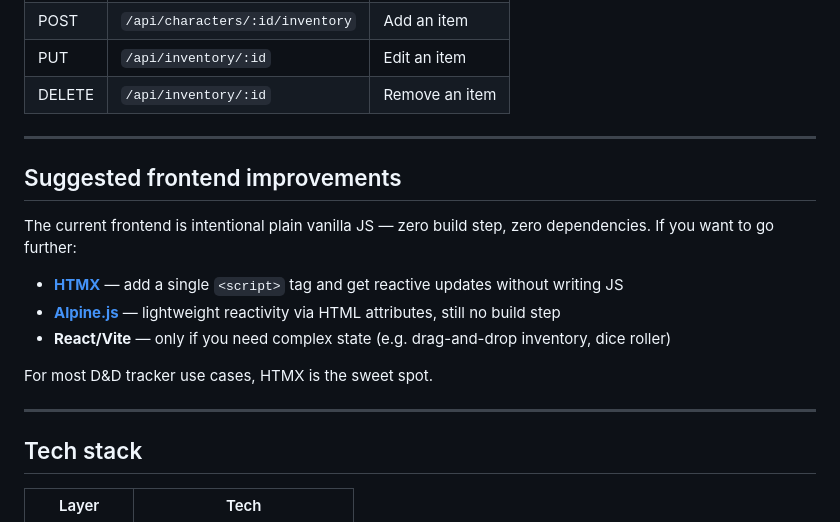
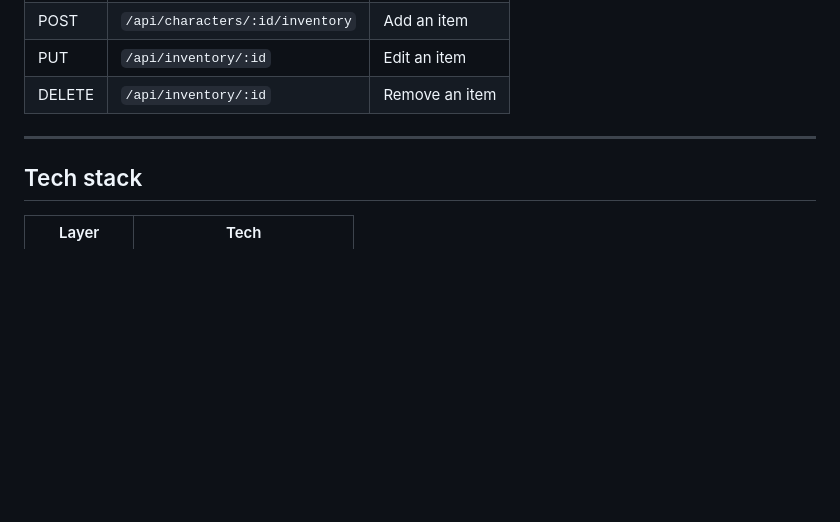
Before and after one commit to nmacinnis/tomato, a Markdown page: README.md, the part around the change. Rendered like a GitHub page; blank space fills up the shorter version.

Commit message:
remove that

```diff
--- a/README.md
+++ b/README.md
@@ -117,18 +117,6 @@ All endpoints return/accept JSON.
 
 ---
 
-## Suggested frontend improvements
-
-The current frontend is intentional plain vanilla JS — zero build step, zero dependencies. If you want to go further:
-
-- **[HTMX](https://htmx.org)** — add a single `<script>` tag and get reactive updates without writing JS
-- **[Alpine.js](https://alpinejs.dev)** — lightweight reactivity via HTML attributes, still no build step
-- **React/Vite** — only if you need complex state (e.g. drag-and-drop inventory, dice roller)
-
-For most D&D tracker use cases, HTMX is the sweet spot.
-
----
-
 ## Tech stack
 
 | Layer | Tech |
```
